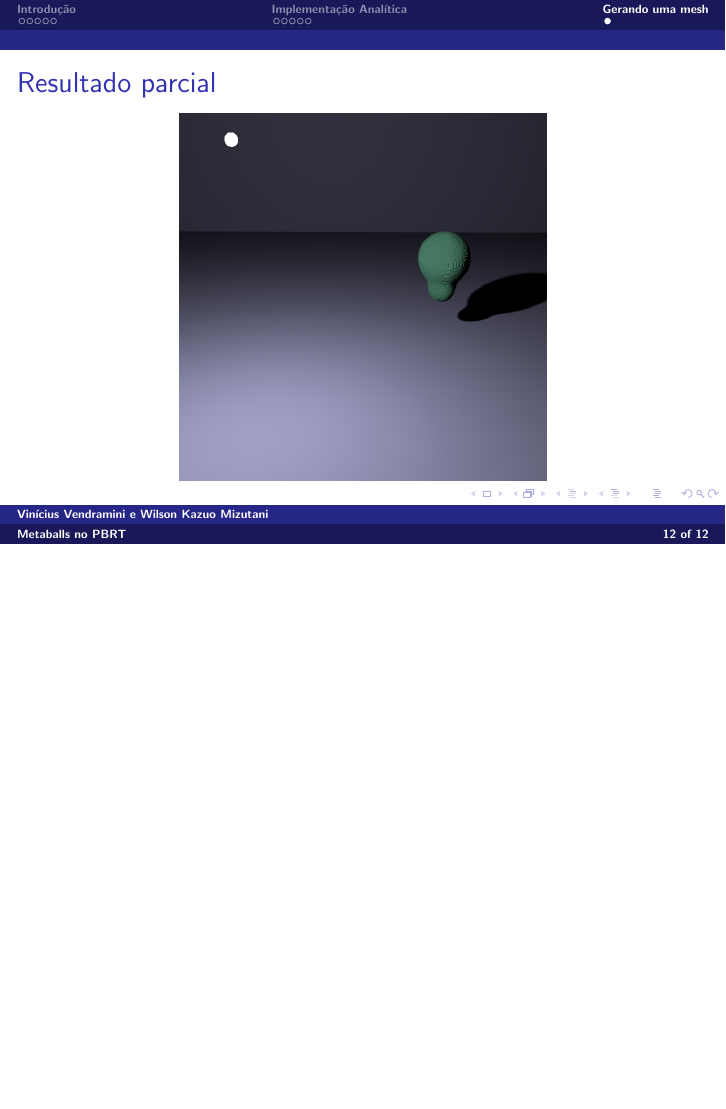
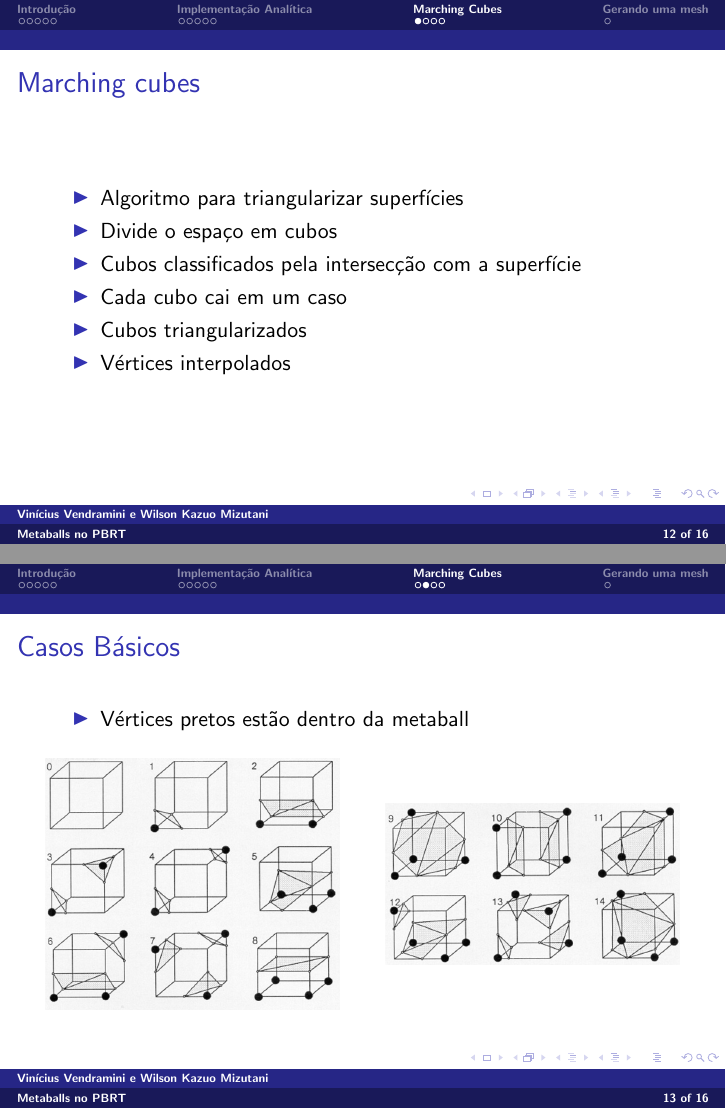
Before and after one commit to Kazuo256/MAC6913-projeto, LaTeX slides (reports/preliminar/preliminar.tex): page 12 of 12 before the commit and pages 12 and 13 of 16 after it, the two joined at a grey line, the shorter picture padded with empty space. Compiled offline with pdfLaTeX.

Commit message:
Parte dos marching cubes da apresentação

```diff
--- a/reports/preliminar/preliminar.tex
+++ b/reports/preliminar/preliminar.tex
@@ -187,3 +187,37 @@
     \end{frame}
 
 
+  \section{Marching Cubes}
+
+    \subsection{}
+
+    \begin{frame}
+      \frametitle{Marching cubes}
+      \begin{itemize}
+        \item Algoritmo para triangularizar superfícies
+        \item Divide o espaço em cubos
+        \item Cubos classificados pela intersecção com a superfície
+        \item Cada cubo cai em um caso
+        \item Cubos triangularizados
+        \item Vértices interpolados
+      \end{itemize}
+    \end{frame}
+
+    \begin{frame}
+      \frametitle{Casos Básicos}
+        \begin{itemize}
+          \item Vértices pretos estão dentro da metaball
+        \end{itemize}
+        \begin{columns}
+        \begin{column}{0.48\textwidth}
+          \begin{center}
+            \includegraphics[width=1.0\textwidth]{imgs/base-cases-1.png}
+          \end{center}
+        \end{column}
+        \begin{column}{0.48\textwidth}
+          \begin{center}
+            \includegraphics[width=1.0\textwidth]{imgs/base-cases-2.png}
+          \end{center}
+        \end{column}
+      \end{columns}
+    \end{frame}
```
Also changed, not shown: reports/preliminar/imgs/ambiguous-cases.png (added), reports/preliminar/imgs/base-cases-1.png (added), reports/preliminar/imgs/base-cases-2.png (added), reports/preliminar/imgs/base-cases.png (added), reports/preliminar/preliminar.tex (22 more changed lines).
